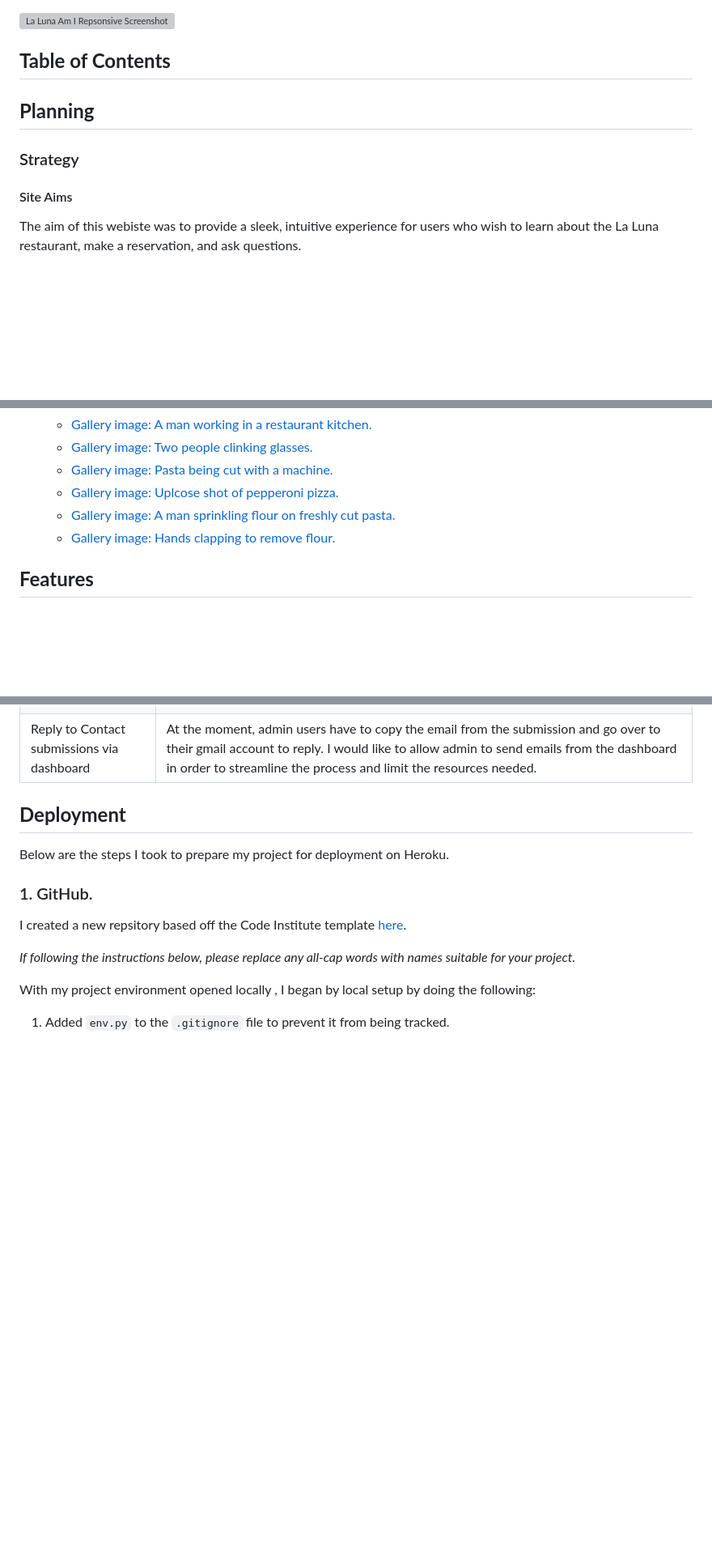
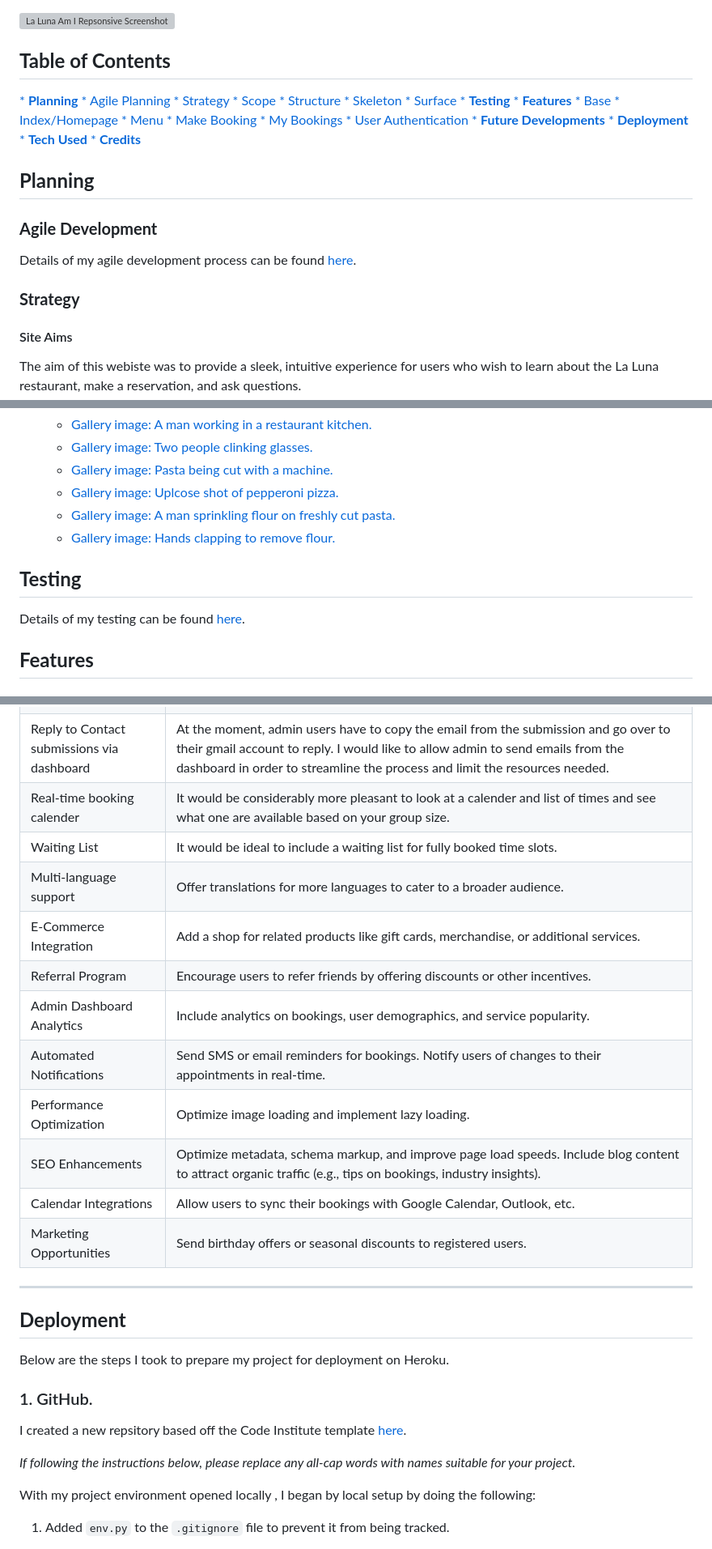
Before and after one commit to maevecrossan/la-luna, a Markdown page: README.md, 3 parts joined by grey strips. Shown: that part at 81% size. GitHub-like rendering; blank space fills up the shorter version; grey boxes are pictures that could not be loaded.

Commit message:
Add table of contents to readme and correct spelling mistakes in headings.

```diff
--- a/README.md
+++ b/README.md
@@ -7,11 +7,33 @@ Welcome to La Luna, the online gateway to an exceptional fine-dining experience.
 
 ## **Table of Contents**
 
-
+[* **Planning**](#planning)
+    [* Agile Planning](AGILE.md)
+    [* Strategy](#strategy)
+    [* Scope](#scope)
+    [* Structure](#structure)
+    [* Skeleton](#skeleton)
+    [* Surface](#surface)
+[* **Testing**](TESTING.md)
+[* **Features**](#features)
+    [* Base](#base)
+    [* Index/Homepage](#indexhomepage)
+    [* Menu](#menu)
+    [* Make Booking](#make-booking)
+    [* My Bookings](#my-bookings)
+    [* User Authentication](#user-authentication-pages-login-log-out-register)
+[* **Future Developments**](#future-development)
+[* **Deployment**](#deployment)
+[* **Tech Used**](#tech-used)
+[* **Credits**](#credits)
 
 ## **Planning**
 
-### Strategy
+### **Agile Development**
+
+Details of my agile development process can be found [here](AGILE.md).
+
+### **Strategy**
 
 #### Site Aims
 
@@ -174,6 +196,9 @@ Below are the images I used for the hero image and in the gallery section.
     * [Gallery image: A man sprinkling flour on freshly cut pasta.](https://images.pexels.com/photos/4252779/pexels-photo-4252779.jpeg)
     * [Gallery image: Hands clapping to remove flour.](https://images.pexels.com/photos/784633/pexels-photo-784633.jpeg)
 
+## **Testing**
+Details of my testing can be found [here](TESTING.md).
+
 ## **Features**
 ### **Base**
 
@@ -266,6 +291,19 @@ In the future, I would like to include:
 | Social Account Log In | Allowing users to login or signup through an existing social account would streamline the process. |
 | Deleted bookings | I would like to create a place on the admin dashboard where they can view deleted bookings. I will also consider if it is worth adding a similar display for the user to see. |
 | Reply to Contact submissions via dashboard | At the moment, admin users have to copy the email from the submission and go over to their gmail account to reply. I would like to allow admin to send emails from the dashboard in order to streamline the process and limit the resources needed. |
+| Real-time booking calender | It would be considerably more pleasant to look at a calender and list of times and see what one are available based on your group size. |
+| Waiting List | It would be ideal to include a waiting list for fully booked time slots. |
+| Multi-language support | Offer translations for more languages to cater to a broader audience. |
+| E-Commerce Integration | Add a shop for related products like gift cards, merchandise, or additional services. |
+| Referral Program | Encourage users to refer friends by offering discounts or other incentives. |
+| Admin Dashboard Analytics | Include analytics on bookings, user demographics, and service popularity. |
+| Automated Notifications | Send SMS or email reminders for bookings. Notify users of changes to their appointments in real-time. |
+| Performance Optimization | Optimize image loading and implement lazy loading. |
+| SEO Enhancements | Optimize metadata, schema markup, and improve page load speeds. Include blog content to attract organic traffic (e.g., tips on bookings, industry insights). |
+| Calendar Integrations | Allow users to sync their bookings with Google Calendar, Outlook, etc.|
+| Marketing Opportunities | Send birthday offers or seasonal discounts to registered users. |
+
+-----
 
 ## **Deployment**
 Below are the steps I took to prepare my project for deployment on Heroku.
```
Also changed, not shown: other parts of README.md (+4 -4 lines).
